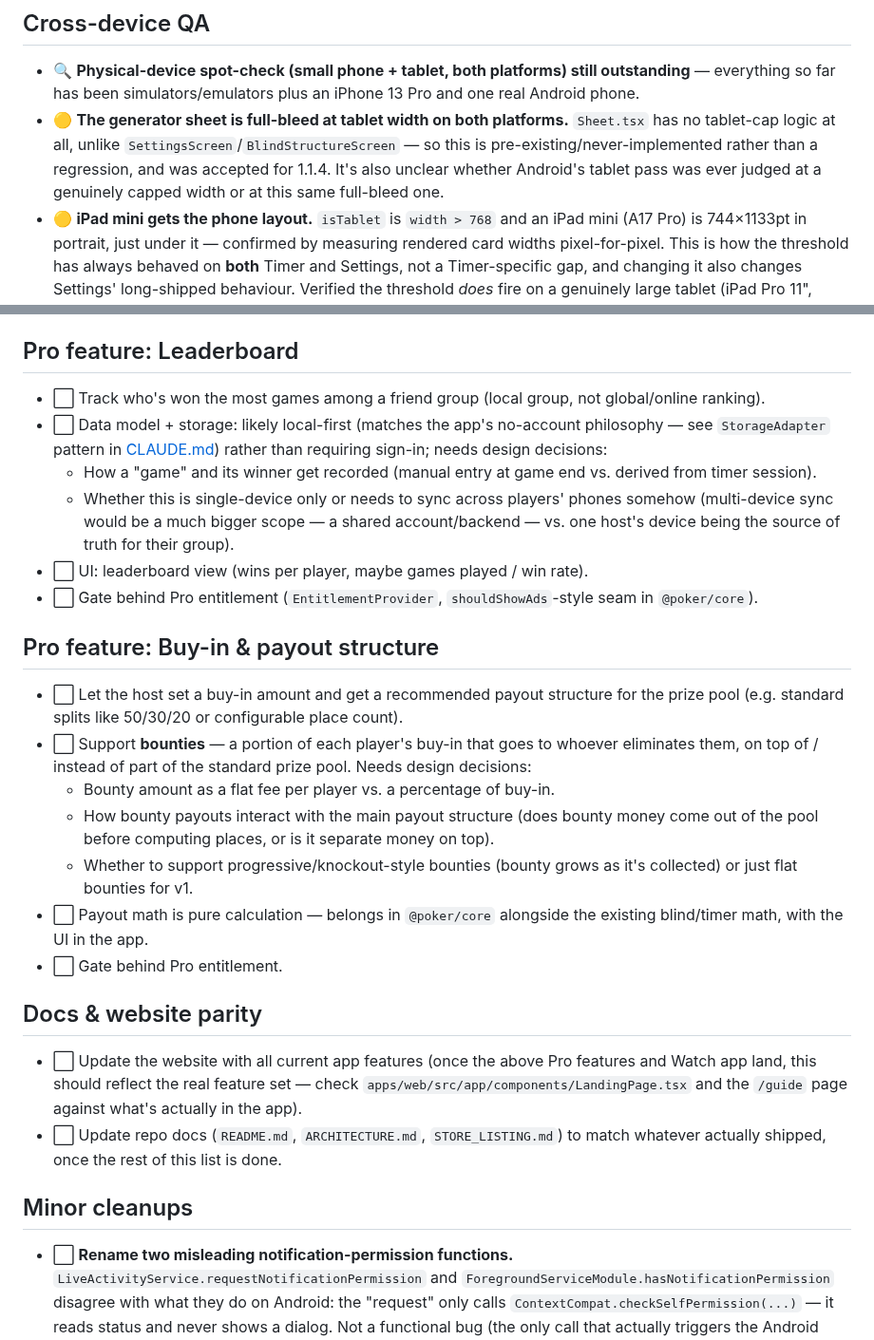
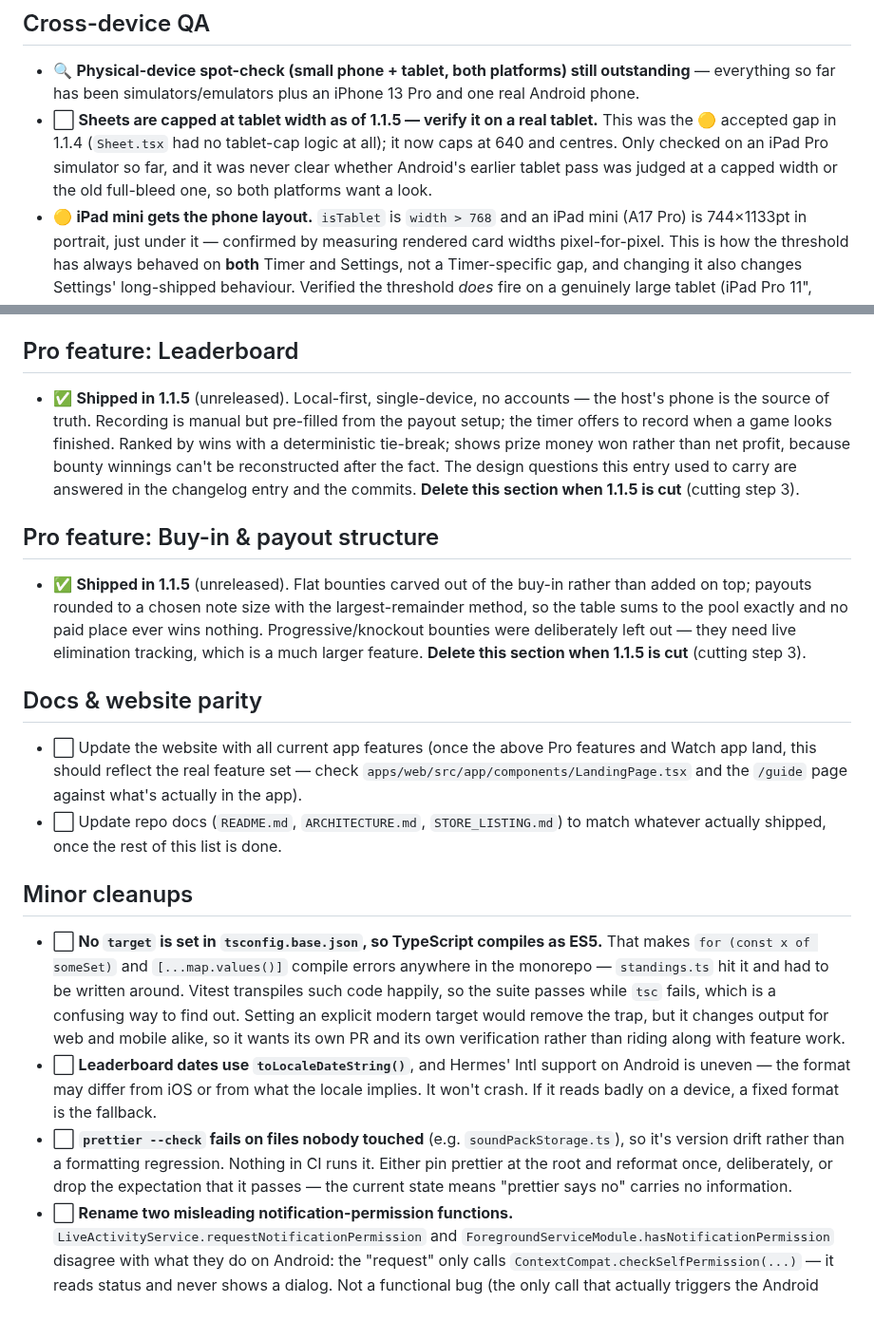
Before and after one commit to toondeboer/poker, a Markdown page: ROADMAP.md, 2 parts joined by grey strips. Shown at 95% size. Drawn GitHub-style; blank space fills up the shorter version.

```diff
--- a/ROADMAP.md
+++ b/ROADMAP.md
@@ -52,11 +52,11 @@ are removed from this file when a release is cut rather than accumulating as ✅
 ## Cross-device QA
 - 🔍 **Physical-device spot-check (small phone + tablet, both platforms) still outstanding** —
   everything so far has been simulators/emulators plus an iPhone 13 Pro and one real Android phone.
-- 🟡 **The generator sheet is full-bleed at tablet width on both platforms.** `Sheet.tsx` has no
-  tablet-cap logic at all, unlike `SettingsScreen`/`BlindStructureScreen` — so this is
-  pre-existing/never-implemented rather than a regression, and was accepted for 1.1.4. It's also
-  unclear whether Android's tablet pass was ever judged at a genuinely capped width or at this same
-  full-bleed one.
+- ⬜ **Sheets are capped at tablet width as of 1.1.5 — verify it on a real tablet.** This was the
+  🟡 accepted gap in 1.1.4 (`Sheet.tsx` had no tablet-cap logic at all); it now caps at 640 and
+  centres. Only checked on an iPad Pro simulator so far, and it was never clear whether Android's
+  earlier tablet pass was judged at a capped width or the old full-bleed one, so both platforms
+  want a look.
 - 🟡 **iPad mini gets the phone layout.** `isTablet` is `width > 768` and an iPad mini (A17 Pro) is
   744×1133pt in portrait, just under it — confirmed by measuring rendered card widths
   pixel-for-pixel. This is how the threshold has always behaved on **both** Timer and Settings, not
@@ -96,32 +96,19 @@ are removed from this file when a release is cut rather than accumulating as ✅
   interop story.
 
 ## Pro feature: Leaderboard
-- ⬜ Track who's won the most games among a friend group (local group, not global/online ranking).
-- ⬜ Data model + storage: likely local-first (matches the app's no-account philosophy — see
-  `StorageAdapter` pattern in [CLAUDE.md](./CLAUDE.md)) rather than requiring sign-in; needs
-  design decisions:
-  - How a "game" and its winner get recorded (manual entry at game end vs. derived from timer
-    session).
-  - Whether this is single-device only or needs to sync across players' phones somehow (multi-device
-    sync would be a much bigger scope — a shared account/backend — vs. one host's device being the
-    source of truth for their group).
-- ⬜ UI: leaderboard view (wins per player, maybe games played / win rate).
-- ⬜ Gate behind Pro entitlement (`EntitlementProvider`, `shouldShowAds`-style seam in
-  `@poker/core`).
+- ✅ **Shipped in 1.1.5** (unreleased). Local-first, single-device, no accounts — the host's phone
+  is the source of truth. Recording is manual but pre-filled from the payout setup; the timer offers
+  to record when a game looks finished. Ranked by wins with a deterministic tie-break; shows prize
+  money won rather than net profit, because bounty winnings can't be reconstructed after the fact.
+  The design questions this entry used to carry are answered in the changelog entry and the commits.
+  **Delete this section when 1.1.5 is cut** (cutting step 3).
 
 ## Pro feature: Buy-in & payout structure
-- ⬜ Let the host set a buy-in amount and get a recommended payout structure for the prize pool
-  (e.g. standard splits like 50/30/20 or configurable place count).
-- ⬜ Support **bounties** — a portion of each player's buy-in that goes to whoever eliminates
-  them, on top of / instead of part of the standard prize pool. Needs design decisions:
-  - Bounty amount as a flat fee per player vs. a percentage of buy-in.
-  - How bounty payouts interact with the main payout structure (does bounty money come out of the
-    pool before computing places, or is it separate money on top).
-  - Whether to support progressive/knockout-style bounties (bounty grows as it's collected) or
-    just flat bounties for v1.
-- ⬜ Payout math is pure calculation — belongs in `@poker/core` alongside the existing blind/timer
-  math, with the UI in the app.
-- ⬜ Gate behind Pro entitlement.
+- ✅ **Shipped in 1.1.5** (unreleased). Flat bounties carved out of the buy-in rather than added on
+  top; payouts rounded to a chosen note size with the largest-remainder method, so the table sums to
+  the pool exactly and no paid place ever wins nothing. Progressive/knockout bounties were
+  deliberately left out — they need live elimination tracking, which is a much larger feature.
+  **Delete this section when 1.1.5 is cut** (cutting step 3).
 
 ## Docs & website parity
 - ⬜ Update the website with all current app features (once the above Pro features and Watch app
@@ -131,6 +118,19 @@ are removed from this file when a release is cut rather than accumulating as ✅
   actually shipped, once the rest of this list is done.
 
 ## Minor cleanups
+- ⬜ **No `target` is set in `tsconfig.base.json`, so TypeScript compiles as ES5.** That makes
+  `for (const x of someSet)` and `[...map.values()]` compile errors anywhere in the monorepo —
+  `standings.ts` hit it and had to be written around. Vitest transpiles such code happily, so the
+  suite passes while `tsc` fails, which is a confusing way to find out. Setting an explicit modern
+  target would remove the trap, but it changes output for web and mobile alike, so it wants its own
+  PR and its own verification rather than riding along with feature work.
+- ⬜ **Leaderboard dates use `toLocaleDateString()`**, and Hermes' Intl support on Android is
+  uneven — the format may differ from iOS or from what the locale implies. It won't crash. If it
+  reads badly on a device, a fixed format is the fallback.
+- ⬜ **`prettier --check` fails on files nobody touched** (e.g. `soundPackStorage.ts`), so it's
+  version drift rather than a formatting regression. Nothing in CI runs it. Either pin prettier at
+  the root and reformat once, deliberately, or drop the expectation that it passes — the current
+  state means "prettier says no" carries no information.
 - ⬜ **Rename two misleading notification-permission functions.**
   `LiveActivityService.requestNotificationPermission` and
   `ForegroundServiceModule.hasNotificationPermission` disagree with what they do on Android: the
```
Also changed, not shown: ARCHITECTURE.md (+15 -8 lines), STORE_LISTING.md (+49 -0 lines).
